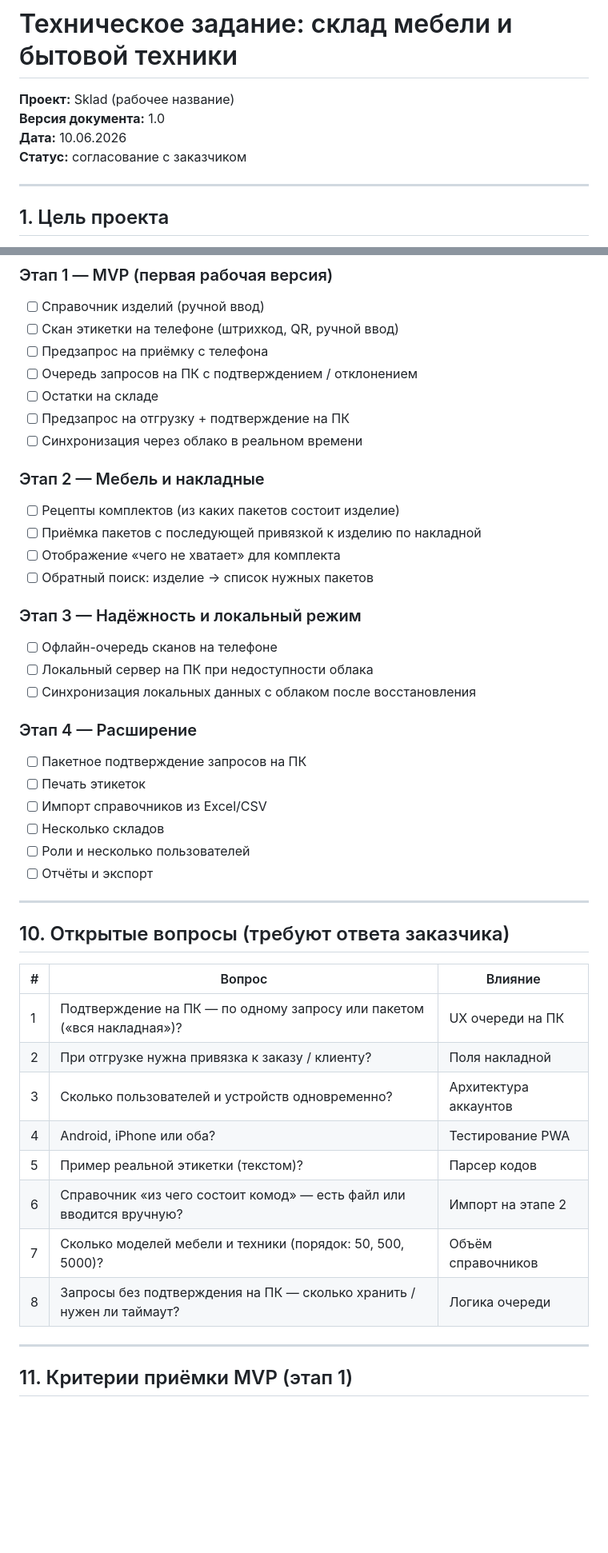
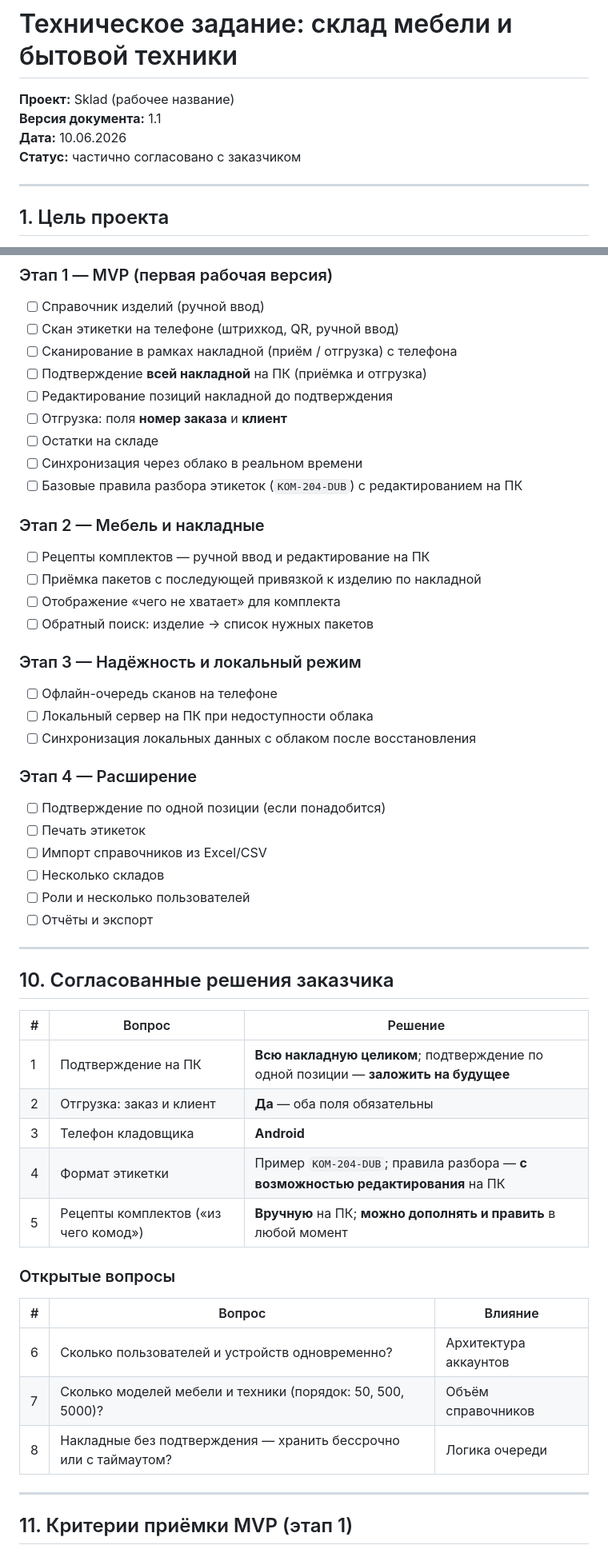
Before and after one commit to Prokli81/desktop-tutorial, a Markdown page: Sklad/docs/TZ-RU.md, 2 parts joined by grey strips. Shown at 80% size. Rendered like a GitHub page; blank space fills up the shorter version.

```diff
--- a/Sklad/docs/TZ-RU.md
+++ b/Sklad/docs/TZ-RU.md
@@ -1,9 +1,9 @@
 # Техническое задание: склад мебели и бытовой техники
 
 **Проект:** Sklad (рабочее название)
-**Версия документа:** 1.0
+**Версия документа:** 1.1
 **Дата:** 10.06.2026
-**Статус:** согласование с заказчиком
+**Статус:** частично согласовано с заказчиком
 
 ---
 
@@ -242,15 +263,17 @@
 
 - [ ] Справочник изделий (ручной ввод)
 - [ ] Скан этикетки на телефоне (штрихкод, QR, ручной ввод)
-- [ ] Предзапрос на приёмку с телефона
-- [ ] Очередь запросов на ПК с подтверждением / отклонением
+- [ ] Сканирование в рамках накладной (приём / отгрузка) с телефона
+- [ ] Подтверждение **всей накладной** на ПК (приёмка и отгрузка)
+- [ ] Редактирование позиций накладной до подтверждения
+- [ ] Отгрузка: поля **номер заказа** и **клиент**
 - [ ] Остатки на складе
-- [ ] Предзапрос на отгрузку + подтверждение на ПК
 - [ ] Синхронизация через облако в реальном времени
+- [ ] Базовые правила разбора этикеток (`KOM-204-DUB`) с редактированием на ПК
 
 ### Этап 2 — Мебель и накладные
 
-- [ ] Рецепты комплектов (из каких пакетов состоит изделие)
+- [ ] Рецепты комплектов — ручной ввод и редактирование на ПК
 - [ ] Приёмка пакетов с последующей привязкой к изделию по накладной
 - [ ] Отображение «чего не хватает» для комплекта
 - [ ] Обратный поиск: изделие → список нужных пакетов
@@ -263,7 +286,7 @@
 
 ### Этап 4 — Расширение
 
-- [ ] Пакетное подтверждение запросов на ПК
+- [ ] Подтверждение по одной позиции (если понадобится)
 - [ ] Печать этикеток
 - [ ] Импорт справочников из Excel/CSV
 - [ ] Несколько складов
@@ -272,18 +295,23 @@
 
 ---
 
-## 10. Открытые вопросы (требуют ответа заказчика)
+## 10. Согласованные решения заказчика
+
+| # | Вопрос | Решение |
+|---|--------|---------|
+| 1 | Подтверждение на ПК | **Всю накладную целиком**; подтверждение по одной позиции — **заложить на будущее** |
+| 2 | Отгрузка: заказ и клиент | **Да** — оба поля обязательны |
+| 3 | Телефон кладовщика | **Android** |
+| 4 | Формат этикетки | Пример `KOM-204-DUB`; правила разбора — **с возможностью редактирования** на ПК |
+| 5 | Рецепты комплектов («из чего комод») | **Вручную** на ПК; **можно дополнять и править** в любой момент |
+
+### Открытые вопросы
 
 | # | Вопрос | Влияние |
 |---|--------|---------|
-| 1 | Подтверждение на ПК — по одному запросу или пакетом («вся накладная»)? | UX очереди на ПК |
-| 2 | При отгрузке нужна привязка к заказу / клиенту? | Поля накладной |
-| 3 | Сколько пользователей и устройств одновременно? | Архитектура аккаунтов |
-| 4 | Android, iPhone или оба? | Тестирование PWA |
-| 5 | Пример реальной этикетки (текстом)? | Парсер кодов |
-| 6 | Справочник «из чего состоит комод» — есть файл или вводится вручную? | Импорт на этапе 2 |
+| 6 | Сколько пользователей и устройств одновременно? | Архитектура аккаунтов |
 | 7 | Сколько моделей мебели и техники (порядок: 50, 500, 5000)? | Объём справочников |
-| 8 | Запросы без подтверждения на ПК — сколько хранить / нужен ли таймаут? | Логика очереди |
+| 8 | Накладные без подтверждения — хранить бессрочно или с таймаутом? | Логика очереди |
 
 ---
 
```
Also changed, not shown: other parts of Sklad/docs/TZ-RU.md (+46 -24 lines).
